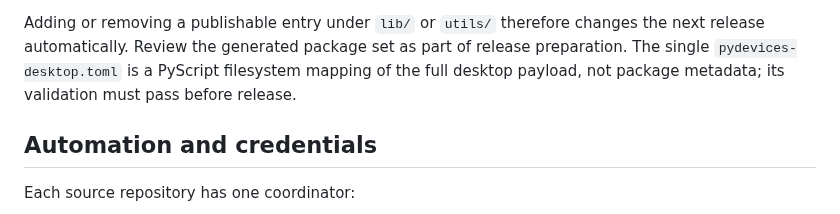
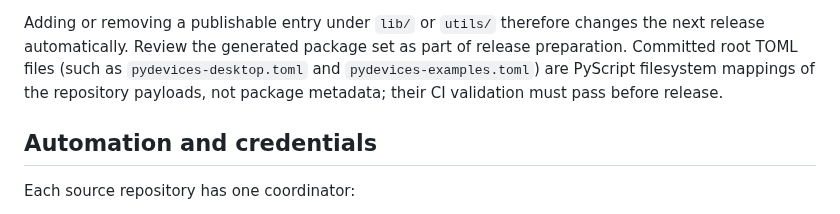
Before and after one commit to PyDevices/.github, a Markdown page: docs/publishing-automation.md, the part around the change. GitHub-like rendering.

Commit message:
Document pydevices-examples.toml alongside pydevices-desktop.toml

```diff
--- a/docs/publishing-automation.md
+++ b/docs/publishing-automation.md
@@ -43,9 +43,9 @@ The `pydevices` build does not maintain an inclusion list:
 
 Adding or removing a publishable entry under `lib/` or `utils/` therefore
 changes the next release automatically. Review the generated package set as
-part of release preparation. The single `pydevices-desktop.toml` is a PyScript
-filesystem mapping of the full desktop payload, not package metadata; its
-validation must pass before release.
+part of release preparation. Committed root TOML files (such as `pydevices-desktop.toml`
+and `pydevices-examples.toml`) are PyScript filesystem mappings of the repository
+payloads, not package metadata; their CI validation must pass before release.
 
 ## Automation and credentials
 
```
